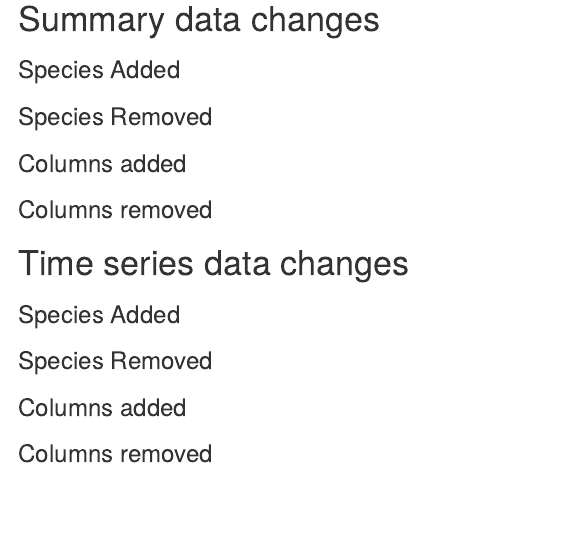
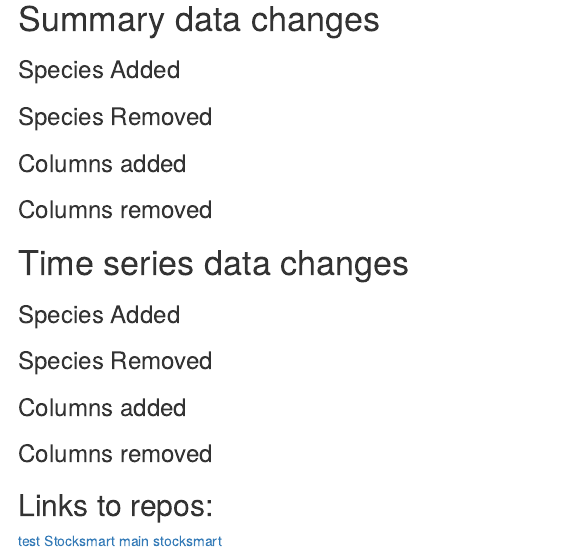
Before and after one commit to andybeet/teststocksmartapi, an R Markdown document (data-raw/sendAsEmail.Rmd): the page in a window 1100 px wide, from 110 px down. Rendered offline with R 4.5, knitr and Pandoc, with nearby package versions; the code chunks are not run, so their results and figures are left out.

Commit message:
Add links in attached html to link to repos

````diff
--- a/data-raw/sendAsEmail.Rmd
+++ b/data-raw/sendAsEmail.Rmd
@@ -77,3 +77,9 @@ kableExtra::kable(params$datcolAdd,col.names =NULL)
 ```{r, echo = F}
 kableExtra::kable(params$datcolRem,col.names =NULL)
 ```
+
+
+## Links to repos:
+
+[test Stocksmart](https://github.com/andybeet/teststocksmartapi)
+[main stocksmart](https://github.com/andybeet/stocksmart)
````
